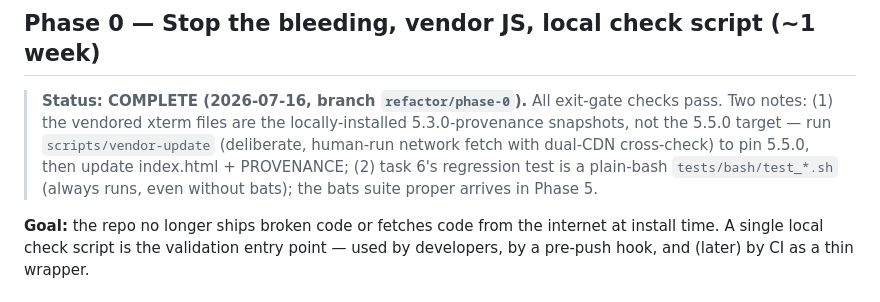
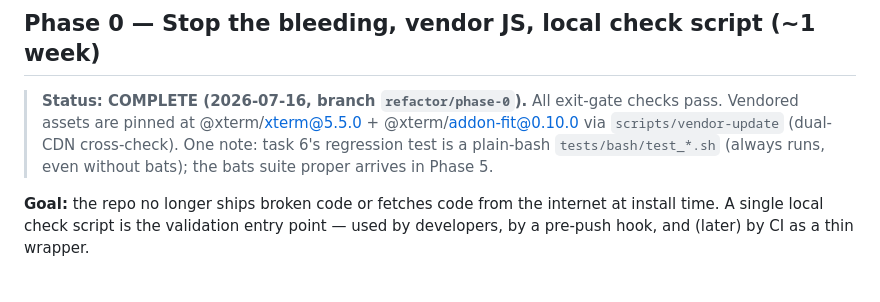
Before and after one commit to remcovanmook/ssh-unique-key, a Markdown page: REFACTOR.md, the part around the change. GitHub-like rendering.

Commit message:
docs: Phase 0 status — vendor pin at 5.5.0 complete
Co-Authored-By: Claude Fable 5 <noreply@anthropic.com>

```diff
--- a/REFACTOR.md
+++ b/REFACTOR.md
@@ -9,12 +9,11 @@ Issues are referenced by the `W#` IDs from [ARCHITECTURE.md §2 and §4](ARCHITE
 ## Phase 0 — Stop the bleeding, vendor JS, local check script (~1 week)
 
 > **Status: COMPLETE (2026-07-16, branch `refactor/phase-0`).** All exit-gate
-> checks pass. Two notes: (1) the vendored xterm files are the
-> locally-installed 5.3.0-provenance snapshots, not the 5.5.0 target —
-> run `scripts/vendor-update` (deliberate, human-run network fetch with
-> dual-CDN cross-check) to pin 5.5.0, then update index.html + PROVENANCE;
-> (2) task 6's regression test is a plain-bash `tests/bash/test_*.sh`
-> (always runs, even without bats); the bats suite proper arrives in Phase 5.
+> checks pass. Vendored assets are pinned at @xterm/xterm@5.5.0 +
+> @xterm/addon-fit@0.10.0 via `scripts/vendor-update` (dual-CDN
+> cross-check). One note: task 6's regression test is a plain-bash
+> `tests/bash/test_*.sh` (always runs, even without bats); the bats suite
+> proper arrives in Phase 5.
 
 **Goal:** the repo no longer ships broken code or fetches code from the internet at install time. A single local check script is the validation entry point — used by developers, by a pre-push hook, and (later) by CI as a thin wrapper.
 
```
